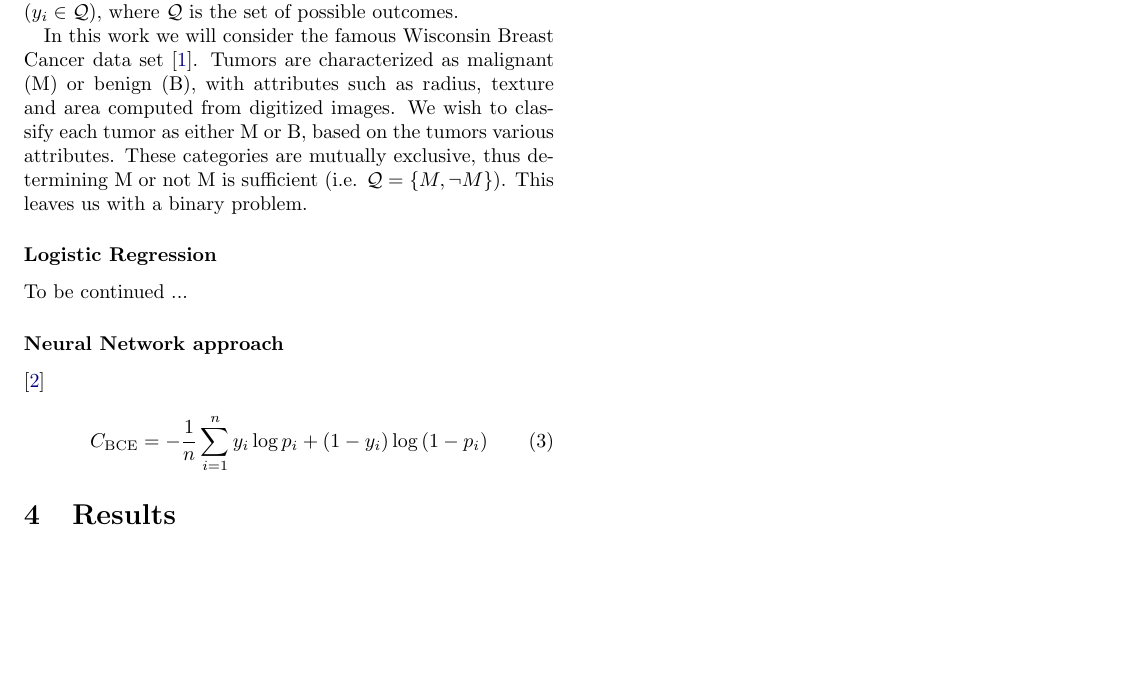
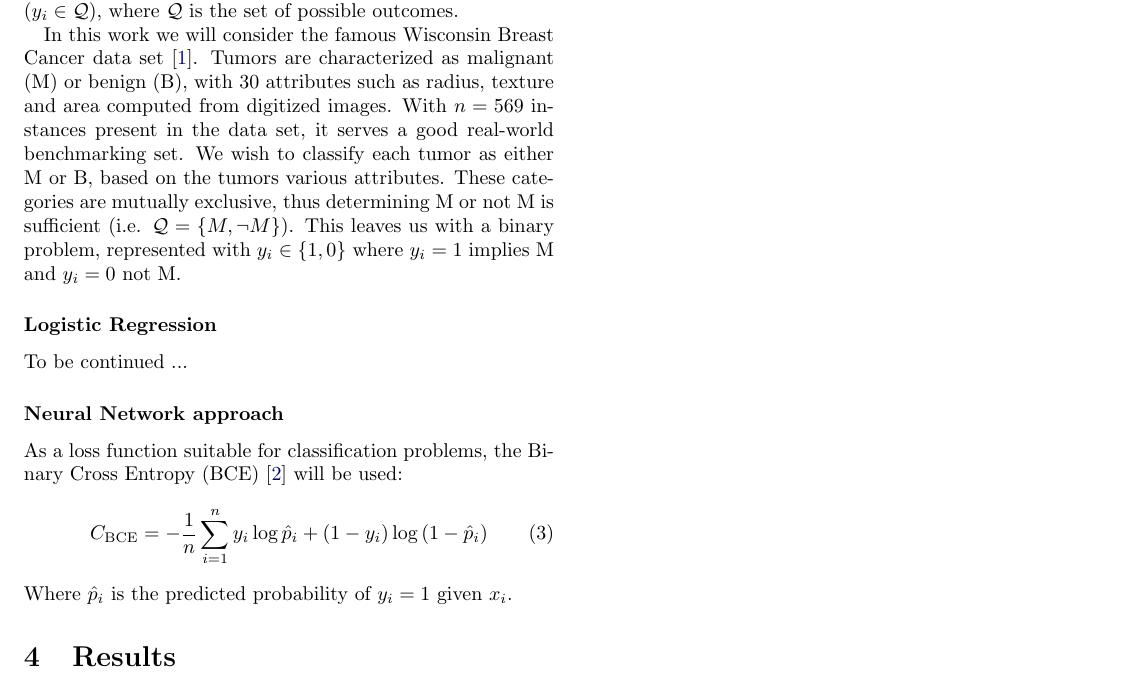
Before and after one commit to hkve/FYS-STK4155, a LaTeX paper (Project2/tex/main.tex, which reads Project2/tex/sections/method.tex): part of page 3 of 4, cut so that both start at the same text, the shorter picture padded with empty space. Compiled offline with pdfLaTeX.

Commit message:
Added BCE loss

```diff
--- a/Project2/tex/sections/method.tex
+++ b/Project2/tex/sections/method.tex
@@ -19,13 +19,14 @@
 \subsection{Classification problems}
     Thus far, we have only aimed at solving regression problems. The machinery regarding neural networks we have introduced here, can with some modification be used to approach \textit{classification} problems. Instead of predicting targets in a continuous domain ($y_i \in \mathbb{R}$), we aim to put the target $y_i$ in a specific class ($y_i \in \mathcal{Q}$), where $\mathcal{Q}$ is the set of possible outcomes.
 
-    In this work we will consider the famous Wisconsin Breast Cancer data set \cite{Dua:2019}. Tumors are characterized as malignant (M) or benign (B), with attributes such as radius, texture and area computed from digitized images. We wish to classify each tumor as either M or B, based on the tumors various attributes. These categories are mutually exclusive, thus determining M or not M is sufficient (i.e. $\mathcal{Q} = \{ M, \neg M \}$). This leaves us with a binary problem.
+    In this work we will consider the famous Wisconsin Breast Cancer data set \cite{Dua:2019}. Tumors are characterized as malignant (M) or benign (B), with 30 attributes such as radius, texture and area computed from digitized images. With $n = 569$ instances present in the data set, it serves a good real-world benchmarking set. We wish to classify each tumor as either M or B, based on the tumors various attributes. These categories are mutually exclusive, thus determining M or not M is sufficient (i.e. $\mathcal{Q} = \{ M, \neg M \}$). This leaves us with a binary problem, represented with $y_i \in \{ 1, 0 \}$ where $y_i = 1$ implies M and $y_i = 0$ not M.
 
     \subsubsection*{Logistic Regression}
     To be continued ...
 
     \subsubsection*{Neural Network approach}
-    \cite{BCE}
+    As a loss function suitable for classification problems, the Binary Cross Entropy (BCE) \cite{BCE} will be used:
     \begin{align}
-        \msub{C}{BCE} = -\frac{1}{n}\sum_{i=1}^{n} y_i \log{p_i} + (1-y_i) \log{(1-p_i)}
+        \msub{C}{BCE} = -\frac{1}{n}\sum_{i=1}^{n} y_i \log{\hat{p}_i} + (1-y_i) \log{(1-\hat{p}_i)}
     \end{align}
+    Where $\hat{p}_i$ is the predicted probability of $y_i = 1$ given $x_i$.
```
